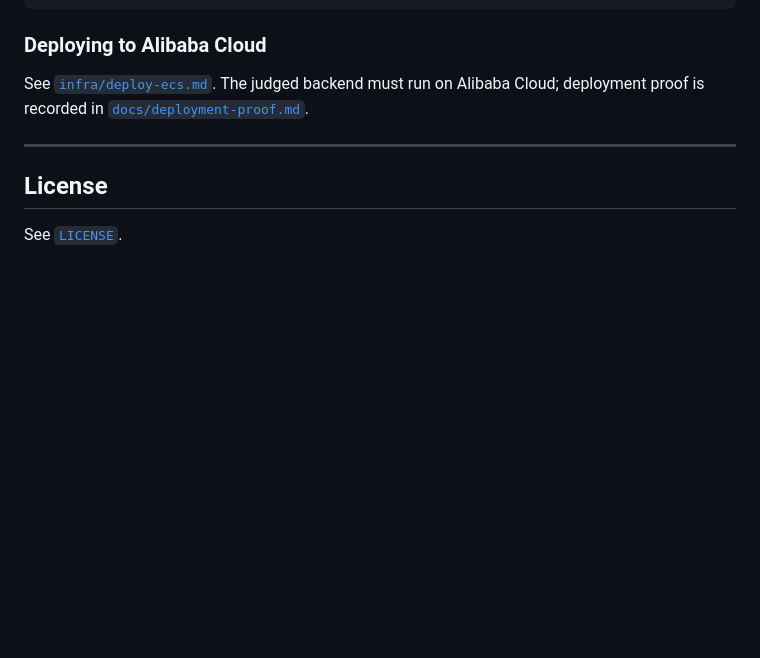
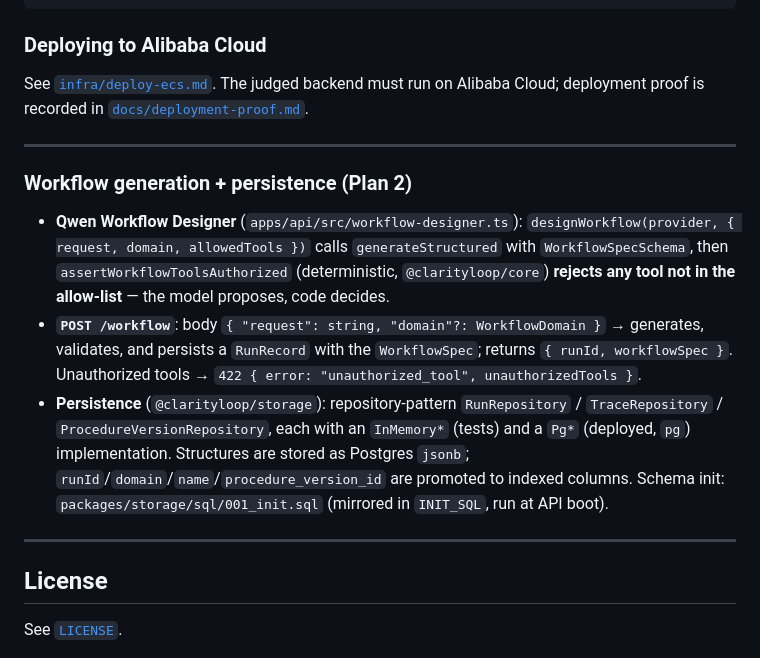
Before and after one commit to Straits-AI/clarityloop, a Markdown page: README.md, the part around the change. GitHub-like rendering; blank space fills up the shorter version.

Commit message:
docs: persistence + workflow-generation architecture notes

```diff
--- a/README.md
+++ b/README.md
@@ -104,6 +104,14 @@ deployment proof is recorded in [`docs/deployment-proof.md`](docs/deployment-pro
 
 ---
 
+### Workflow generation + persistence (Plan 2)
+
+- **Qwen Workflow Designer** (`apps/api/src/workflow-designer.ts`): `designWorkflow(provider, { request, domain, allowedTools })` calls `generateStructured` with `WorkflowSpecSchema`, then `assertWorkflowToolsAuthorized` (deterministic, `@clarityloop/core`) **rejects any tool not in the allow-list** — the model proposes, code decides.
+- **`POST /workflow`**: body `{ "request": string, "domain"?: WorkflowDomain }` → generates, validates, and persists a `RunRecord` with the `WorkflowSpec`; returns `{ runId, workflowSpec }`. Unauthorized tools → `422 { error: "unauthorized_tool", unauthorizedTools }`.
+- **Persistence** (`@clarityloop/storage`): repository-pattern `RunRepository` / `TraceRepository` / `ProcedureVersionRepository`, each with an `InMemory*` (tests) and a `Pg*` (deployed, `pg`) implementation. Structures are stored as Postgres `jsonb`; `runId`/`domain`/`name`/`procedure_version_id` are promoted to indexed columns. Schema init: `packages/storage/sql/001_init.sql` (mirrored in `INIT_SQL`, run at API boot).
+
+---
+
 ## License
 
 See [`LICENSE`](LICENSE).
```
Also changed, not shown: docs/technical/2026-06-16-persistence-and-workflow-generation.md (added, +29 -0 lines).
